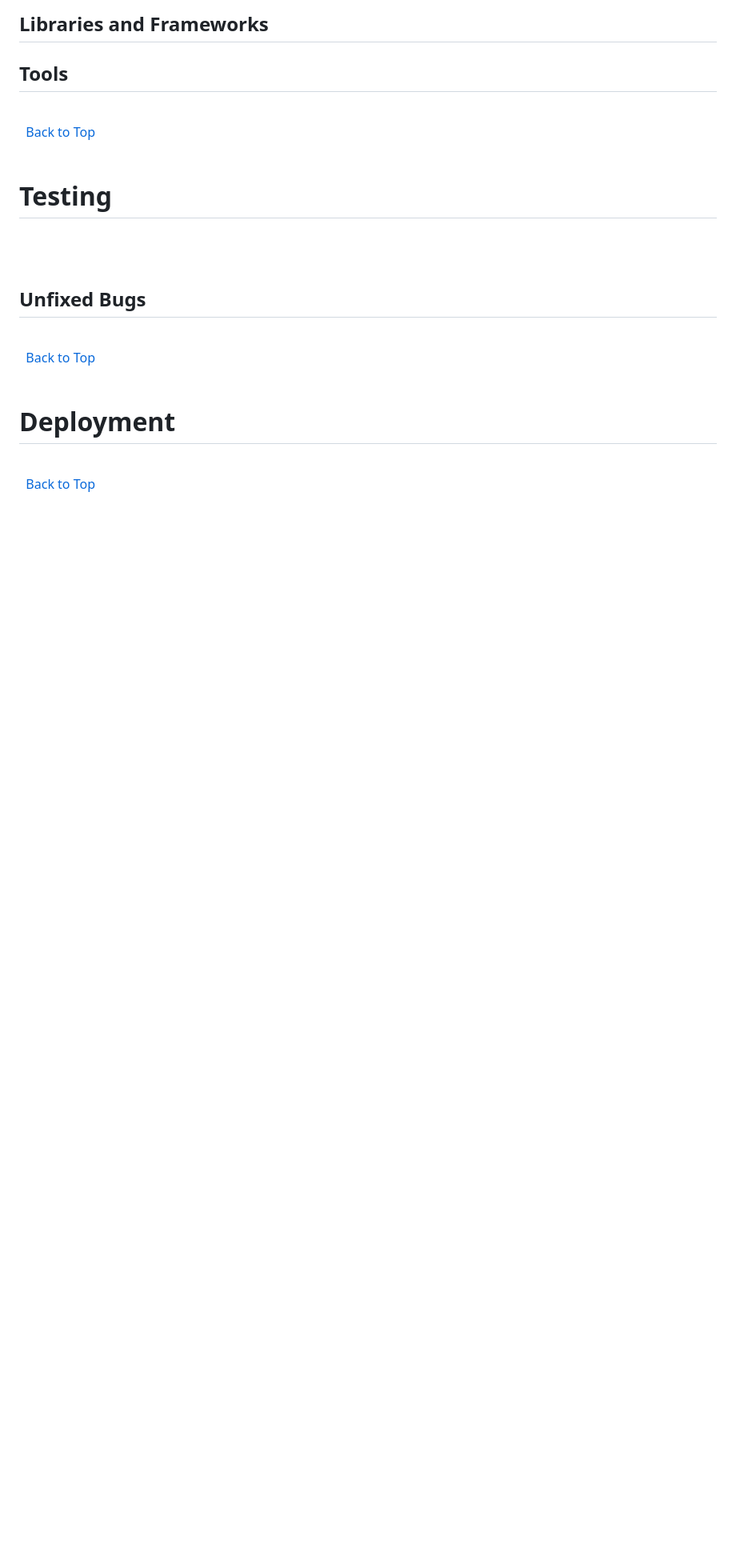
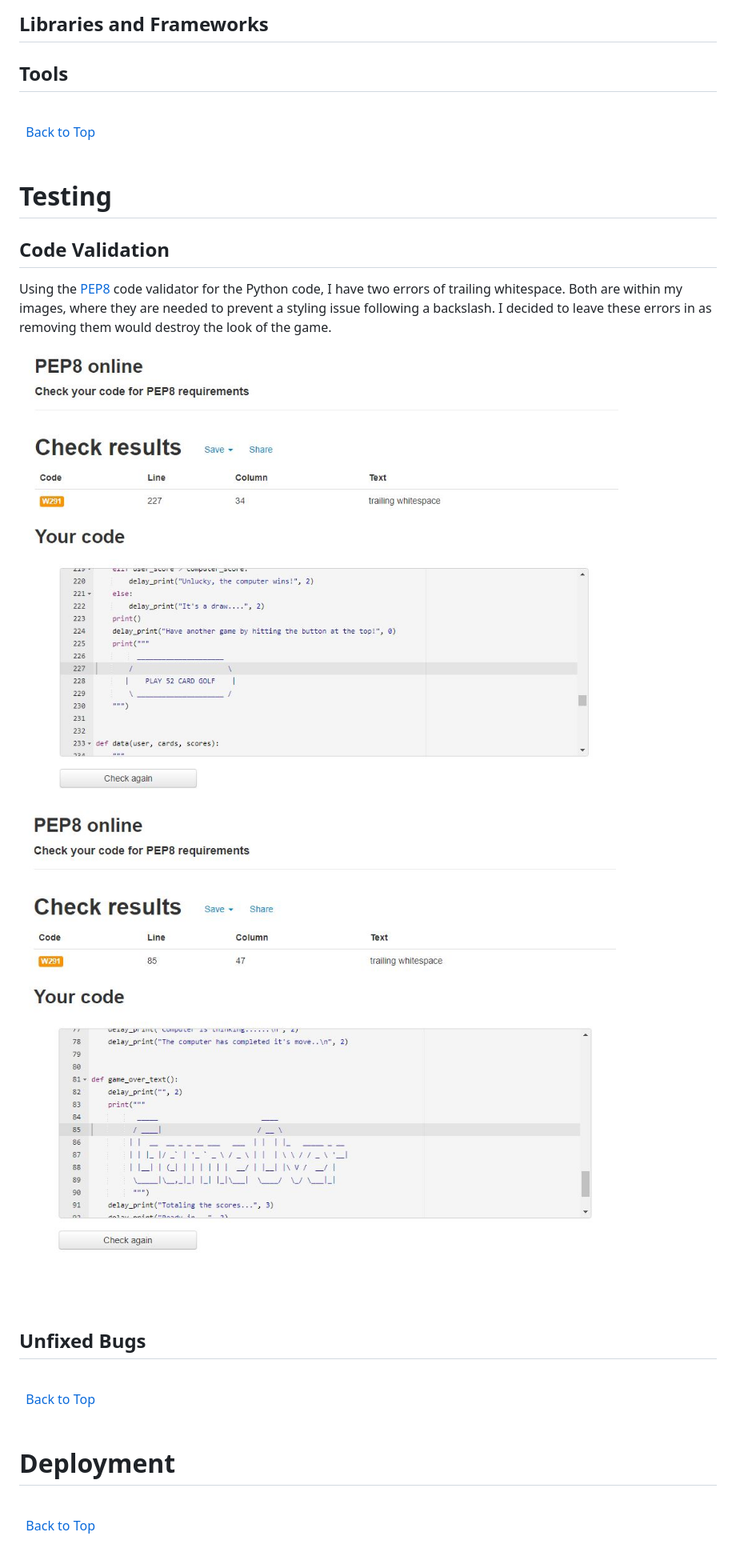
Before and after one commit to sam-timmins/52-card-golf, a Markdown page: README.md, the part around the change. Shown: that part at 80% size. GitHub-like rendering; pictures changed too: wireframes/warning-data.jpg (added), wireframes/warning-run.jpg (added); blank space fills up the shorter version.

Commit message:
Add content to code validation in readme.md

```diff
--- a/README.md
+++ b/README.md
@@ -184,6 +184,12 @@ The game will be built using a pre-built template that Code Institute has provid
 
 # Testing
 
+## Code Validation
+Using the [PEP8](http://pep8online.com/ "PEP8") code validator for the Python code, I have two errors of trailing whitespace. Both are within my images, where they are needed to prevent a styling issue following a backslash. I decided to leave these errors in as removing them would destroy the look of the game.
+
+![run](wireframes/warning-run.jpg)
+
+![data](wireframes/warning-data.jpg)
 
 \
 &nbsp;
```
Also changed, not shown: 1 other file.
